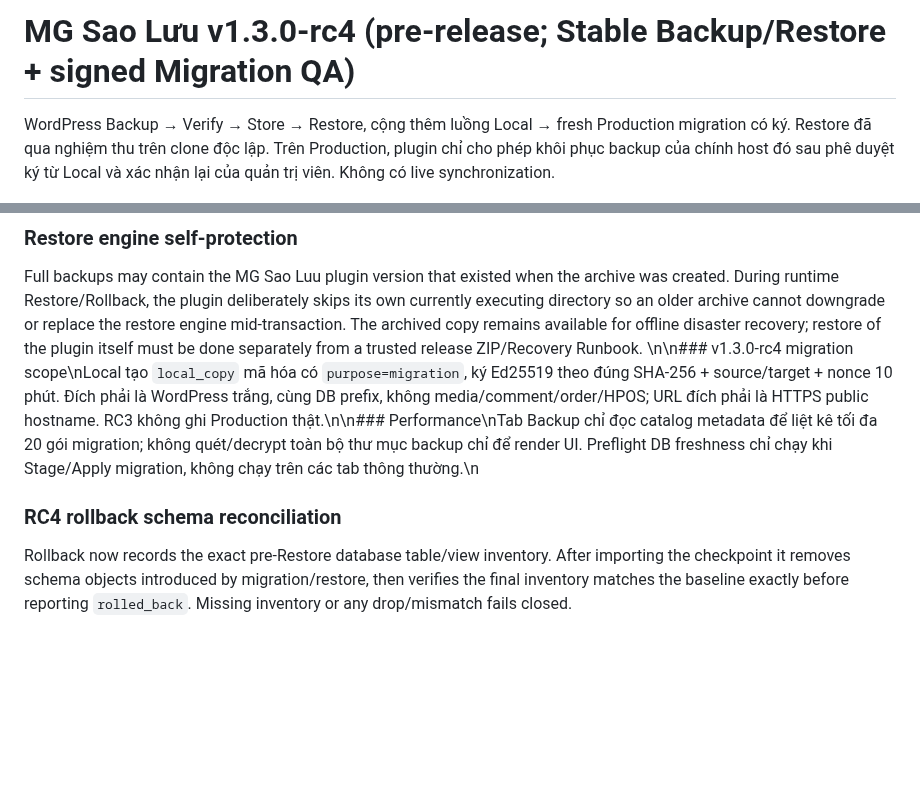
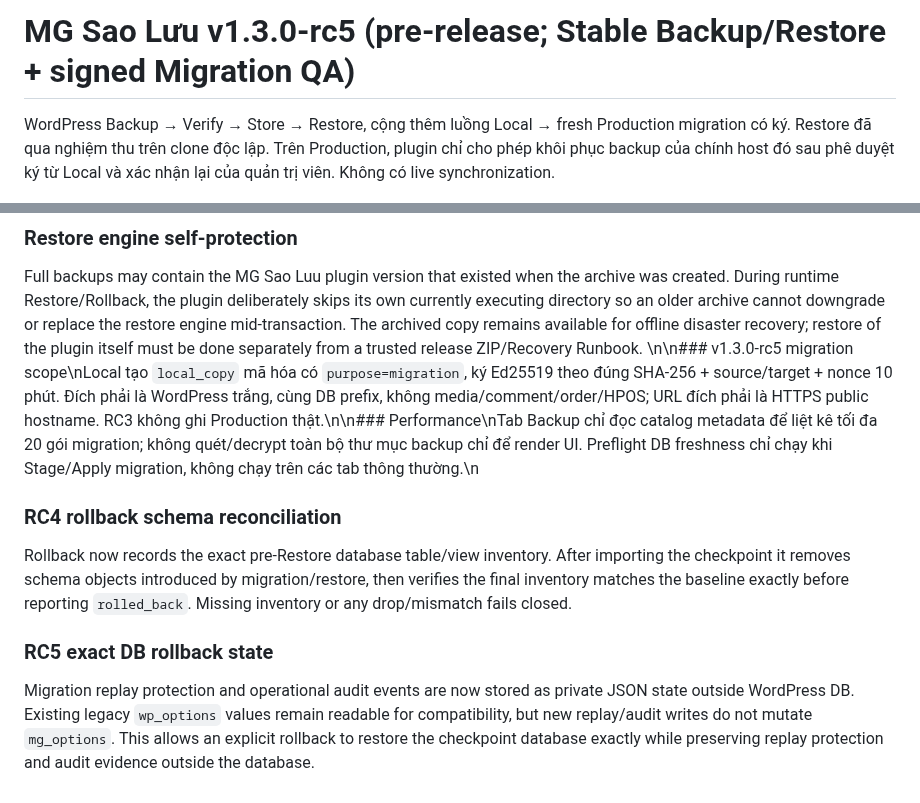
Before and after one commit to thiendzung/mg-saoluu, a Markdown page: README.md, 2 parts joined by grey strips. GitHub-like rendering; blank space fills up the shorter version.

Commit message:
docs: describe rc5 private operational state and exact DB rollback

```diff
--- a/README.md
+++ b/README.md
@@ -1,4 +1,4 @@
-# MG Sao Lưu v1.3.0-rc4 (pre-release; Stable Backup/Restore + signed Migration QA)
+# MG Sao Lưu v1.3.0-rc5 (pre-release; Stable Backup/Restore + signed Migration QA)
 
 WordPress Backup → Verify → Store → Restore, cộng thêm luồng Local → fresh Production migration có ký.  Restore đã qua nghiệm thu trên clone độc lập. Trên Production, plugin chỉ cho phép khôi phục backup của chính host đó sau phê duyệt ký từ Local và xác nhận lại của quản trị viên. Không có live synchronization.
 
@@ -29,7 +29,11 @@ Complex PHP-serialized values containing unavailable plugin objects, enums, cycl
 
 ### Restore engine self-protection
 Full backups may contain the MG Sao Luu plugin version that existed when the archive was created. During runtime Restore/Rollback, the plugin deliberately skips its own currently executing directory so an older archive cannot downgrade or replace the restore engine mid-transaction. The archived copy remains available for offline disaster recovery; restore of the plugin itself must be done separately from a trusted release ZIP/Recovery Runbook.
-\n\n### v1.3.0-rc4 migration scope\nLocal tạo `local_copy` mã hóa có `purpose=migration`, ký Ed25519 theo đúng SHA-256 + source/target + nonce 10 phút. Đích phải là WordPress trắng, cùng DB prefix, không media/comment/order/HPOS; URL đích phải là HTTPS public hostname. RC3 không ghi Production thật.\n\n### Performance\nTab Backup chỉ đọc catalog metadata để liệt kê tối đa 20 gói migration; không quét/decrypt toàn bộ thư mục backup chỉ để render UI. Preflight DB freshness chỉ chạy khi Stage/Apply migration, không chạy trên các tab thông thường.\n
+\n\n### v1.3.0-rc5 migration scope\nLocal tạo `local_copy` mã hóa có `purpose=migration`, ký Ed25519 theo đúng SHA-256 + source/target + nonce 10 phút. Đích phải là WordPress trắng, cùng DB prefix, không media/comment/order/HPOS; URL đích phải là HTTPS public hostname. RC3 không ghi Production thật.\n\n### Performance\nTab Backup chỉ đọc catalog metadata để liệt kê tối đa 20 gói migration; không quét/decrypt toàn bộ thư mục backup chỉ để render UI. Preflight DB freshness chỉ chạy khi Stage/Apply migration, không chạy trên các tab thông thường.\n
 
 ### RC4 rollback schema reconciliation
 Rollback now records the exact pre-Restore database table/view inventory. After importing the checkpoint it removes schema objects introduced by migration/restore, then verifies the final inventory matches the baseline exactly before reporting `rolled_back`. Missing inventory or any drop/mismatch fails closed.
+
+
+### RC5 exact DB rollback state
+Migration replay protection and operational audit events are now stored as private JSON state outside WordPress DB. Existing legacy `wp_options` values remain readable for compatibility, but new replay/audit writes do not mutate `mg_options`. This allows an explicit rollback to restore the checkpoint database exactly while preserving replay protection and audit evidence outside the database.
```
